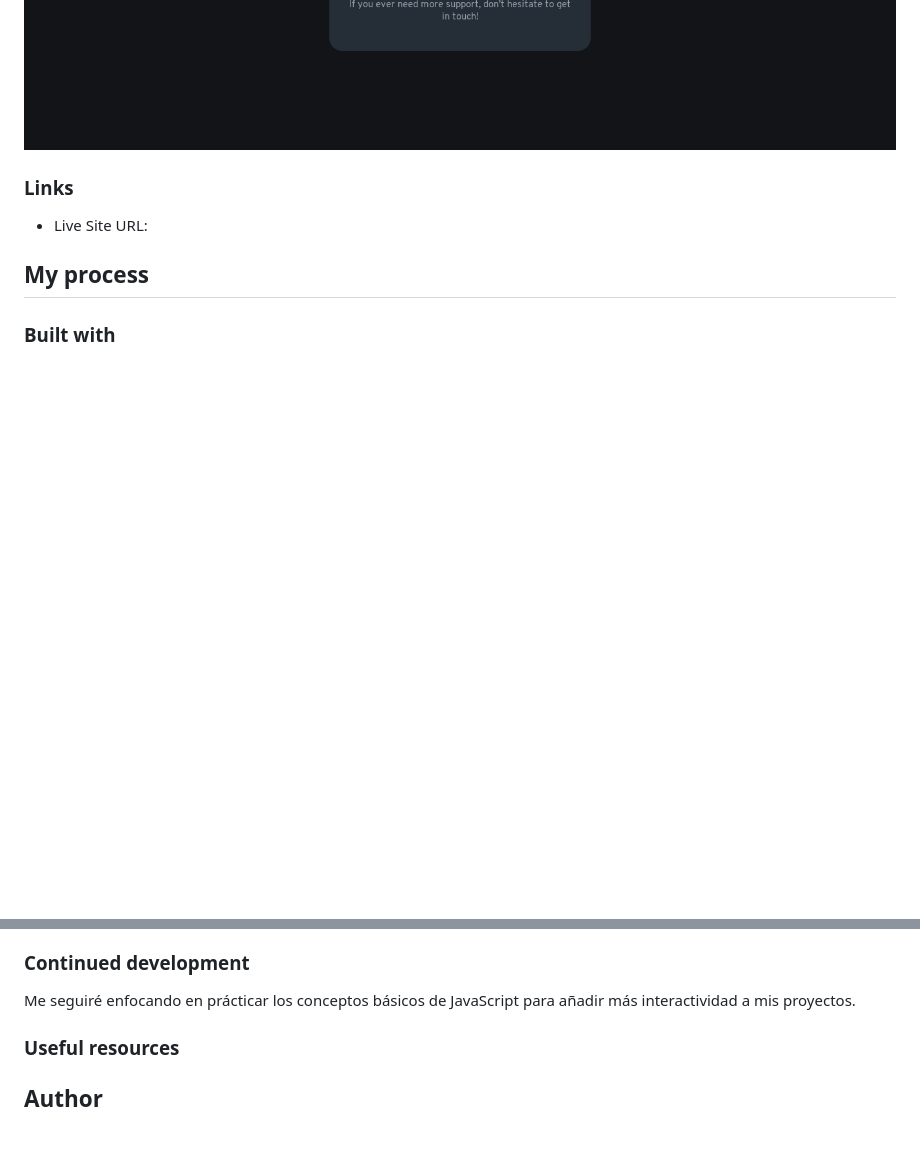
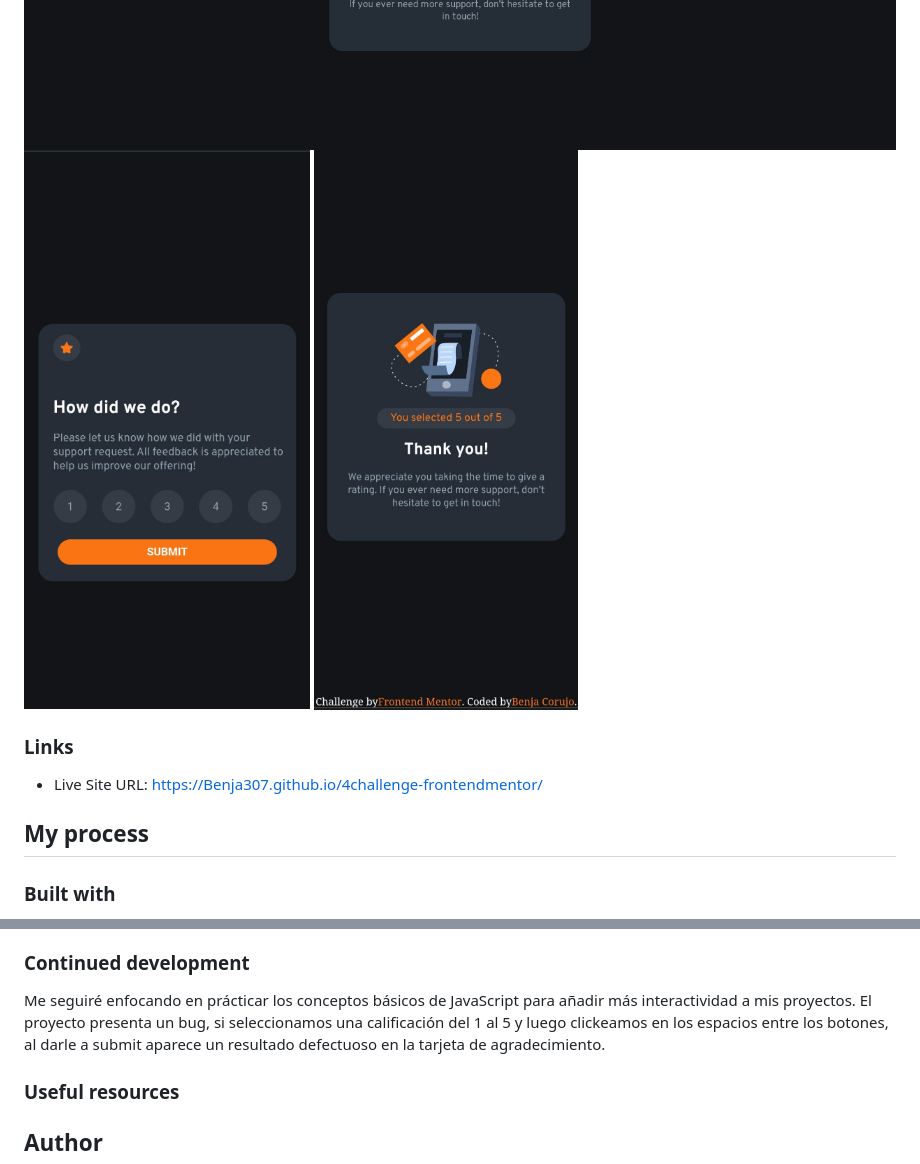
Before and after one commit to Benja307/4challenge-frontendmentor, a Markdown page: README.md, 2 parts joined by grey strips. GitHub-like rendering; pictures changed too: images/ratingmobile.jpeg (added), images/tymobile.jpeg (added); blank space fills up the shorter version.

Commit message:
agrego fotos al readme y el live url

```diff
--- a/README.md
+++ b/README.md
@@ -31,12 +31,14 @@ Users should be able to:
 
 ![](./images/Screenshot_2023-09-27%20Frontend%20Mentor%20Interactive%20rating%20component.png)
 ![](./images/Screenshot_2023-09-27%20Frontend%20Mentor%20Interactive%20rating%20component(1).png)
+![](./images/ratingmobile.jpeg)
+![](./images/tymobile.jpeg)
 
 
 
 ### Links
 
-- Live Site URL:
+- Live Site URL: https://Benja307.github.io/4challenge-frontendmentor/
 
 ## My process
 
@@ -63,6 +65,7 @@ Con la función addEventListener() lo que hago es agregar una escucha a un deter
 ### Continued development
 
 Me seguiré enfocando en prácticar los conceptos básicos de JavaScript para añadir más interactividad a mis proyectos.
+El proyecto presenta un bug, si seleccionamos una calificación del 1 al 5 y luego clickeamos en los espacios entre los botones, al darle a submit aparece un resultado defectuoso en la tarjeta de agradecimiento.
 
 ### Useful resources
 
```
